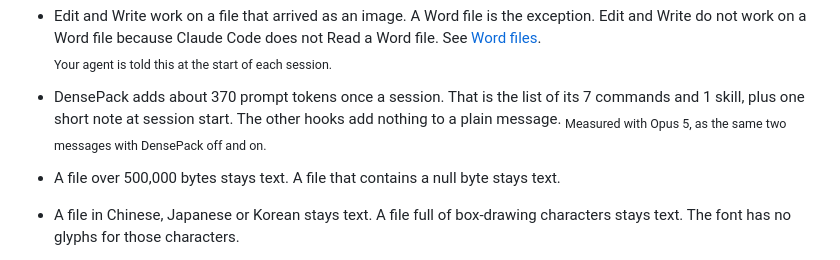
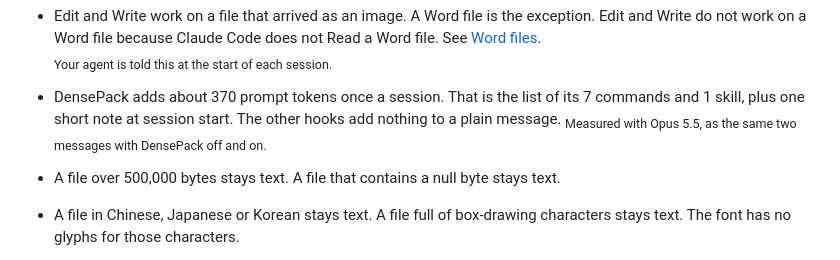
Before and after one commit to Fabian-Galvez/DensePack, a Markdown page: README.md, the part around the change. GitHub-like rendering.

Commit message:
README: Opus 5.5 for the prompt token count

```diff
--- a/README.md
+++ b/README.md
@@ -280,7 +280,7 @@ tool changes, how to skip the hotkeys and how to uninstall.
 
 - DensePack adds about 370 prompt tokens once a session.
   That is the list of its 7 commands and 1 skill, plus one short note at session start. The other hooks add nothing to a plain message.
-  <sub>Measured with Opus 5, as the same two messages with DensePack off and on.</sub>
+  <sub>Measured with Opus 5.5, as the same two messages with DensePack off and on.</sub>
   <br>
 
 - A file over 500,000 bytes stays text. A file that contains a null byte stays text.
```
